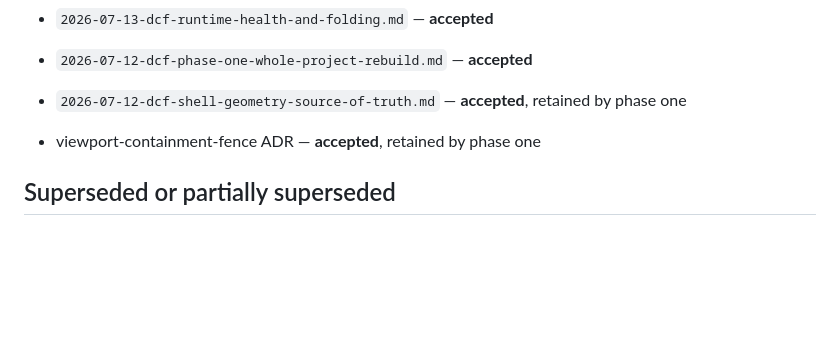
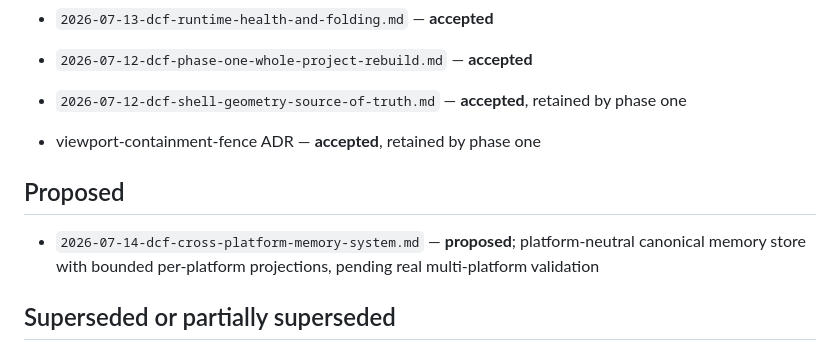
Before and after one commit to ysr7255007-maker/dcf-chatgpt-microcore, a Markdown page: docs/adr/status-index.md, the part around the change. Rendered like a GitHub page; blank space fills up the shorter version.

Commit message:
docs: index proposed cross-platform memory ADR

```diff
--- a/docs/adr/status-index.md
+++ b/docs/adr/status-index.md
@@ -22,6 +22,10 @@ The status in this file is authoritative. A status line inside an older ADR reco
 - `2026-07-12-dcf-shell-geometry-source-of-truth.md` — **accepted**, retained by phase one
 - viewport-containment-fence ADR — **accepted**, retained by phase one
 
+## Proposed
+
+- `2026-07-14-dcf-cross-platform-memory-system.md` — **proposed**; platform-neutral canonical memory store with bounded per-platform projections, pending real multi-platform validation
+
 ## Superseded or partially superseded
 
 - `2026-07-13-dcf-package-module-function-role-separation.md` — **partially superseded**; package/runtime/daily/maintenance separation remains, hidden is no longer a role
```
